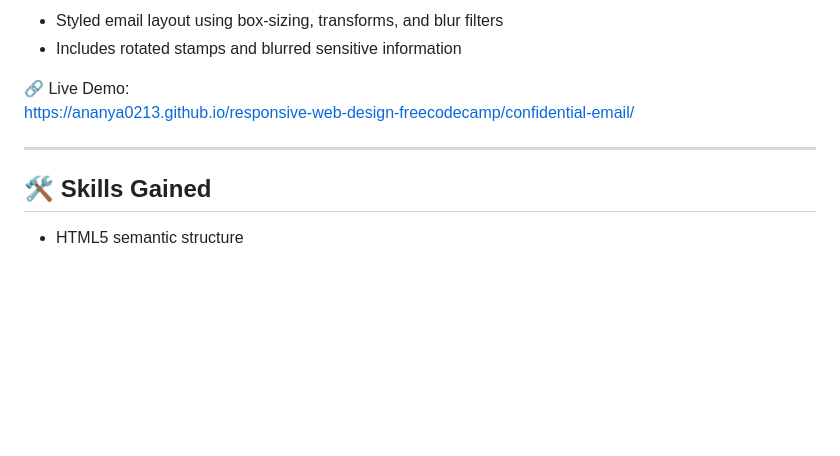
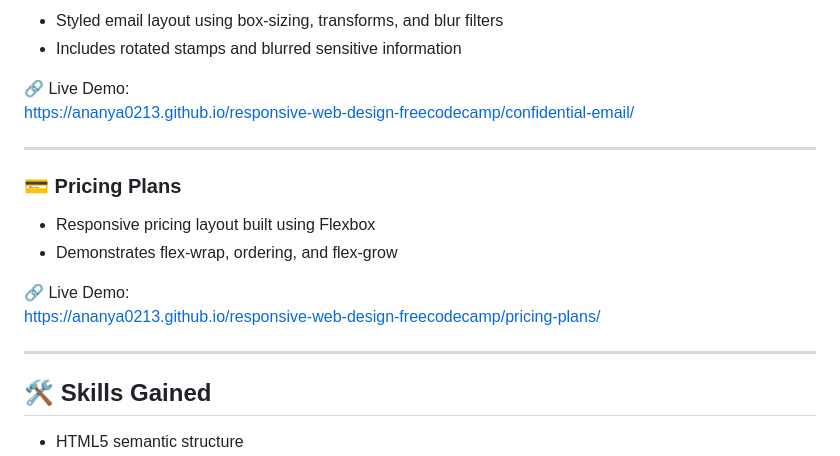
Before and after one commit to Ananya0213/responsive-web-design-freecodecamp, a Markdown page: README.md, the part around the change. Drawn GitHub-style; blank space fills up the shorter version.

Commit message:
Add pricing plans project to README

```diff
--- a/README.md
+++ b/README.md
@@ -170,6 +170,14 @@ https://ananya0213.github.io/responsive-web-design-freecodecamp/feature-selectio
 https://ananya0213.github.io/responsive-web-design-freecodecamp/confidential-email/
 
 ---
+### 💳 Pricing Plans
+- Responsive pricing layout built using Flexbox
+- Demonstrates flex-wrap, ordering, and flex-grow
+
+🔗 Live Demo:
+https://ananya0213.github.io/responsive-web-design-freecodecamp/pricing-plans/
+
+---
 ## 🛠️ Skills Gained
 - HTML5 semantic structure
 - Document metadata and accessibility basics
```
